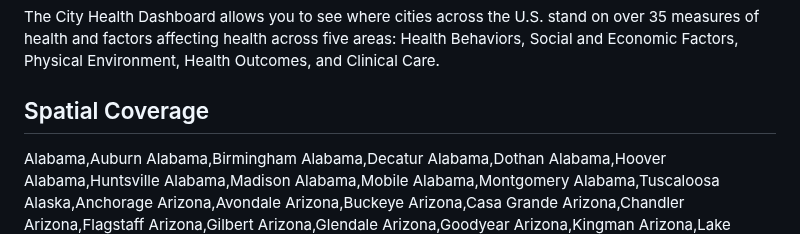
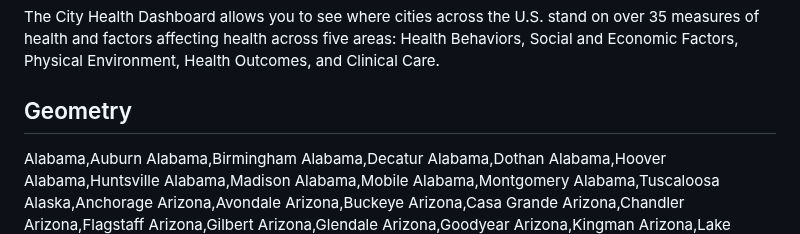
Before and after one commit to healthyregions/SDOHPlace-MetadataManager, a Markdown page: Metadata/CityHealth_2018_ct.md, the part around the change. Drawn GitHub-style.

```diff
--- a/Metadata/CityHealth_2018_ct.md
+++ b/Metadata/CityHealth_2018_ct.md
@@ -19,7 +19,7 @@ Veector Data
 
 The City Health Dashboard allows you to see where cities across the U.S. stand on over 35 measures of health and factors affecting health across five areas: Health Behaviors, Social and Economic Factors, Physical Environment, Health Outcomes, and Clinical Care.
 
-## Spatial Coverage
+## Geometry
 Alabama,Auburn
 Alabama,Birmingham
 Alabama,Decatur
```
